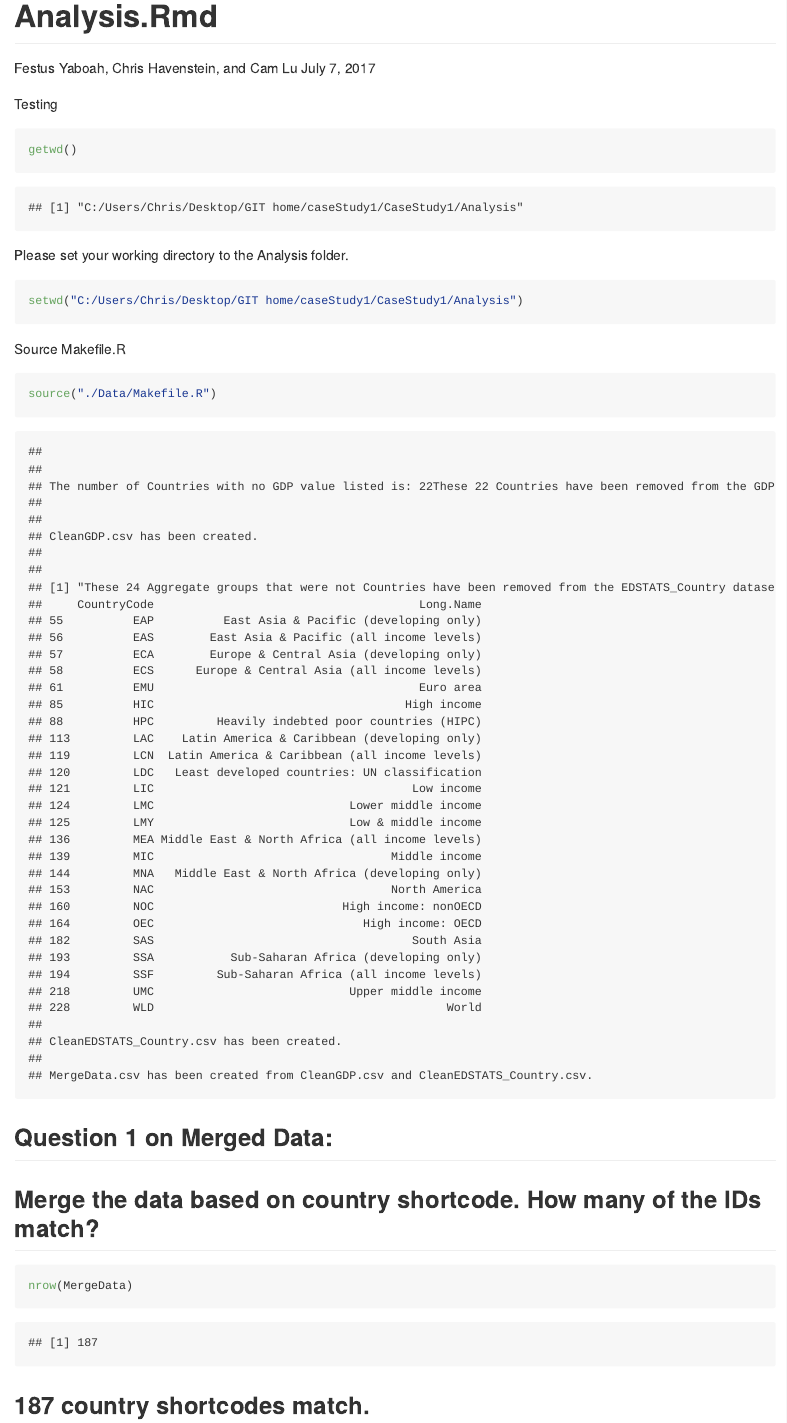
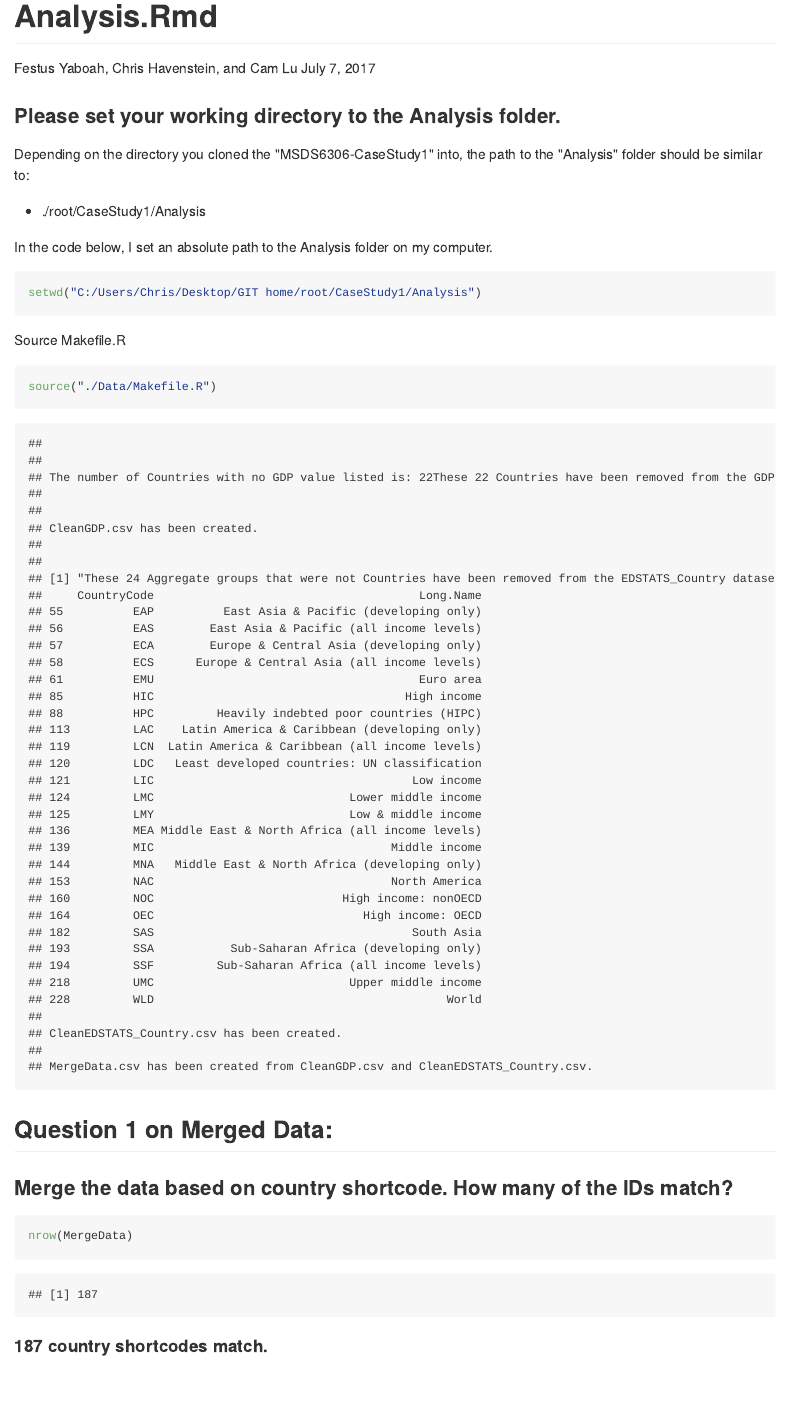
Before and after one commit to chavenstein/MSDS6306-CaseStudy1, an R Markdown document (CaseStudy1/Analysis/Analysis.Rmd): the page in a window 1100 px wide, from its top. The pictures show the output file CaseStudy1/Analysis/Analysis.md that the author committed with the source, drawn offline in the style of GitHub.

Commit message:
These are just updates for readability to Analysis.Rmd and .md

````diff
--- a/CaseStudy1/Analysis/Analysis.Rmd
+++ b/CaseStudy1/Analysis/Analysis.Rmd
@@ -5,16 +5,18 @@ date: "July 7, 2017"
 output: github_document
 ---
 
-Testing
-```{r getwd}
-getwd()
-```
+### Please set your working directory to the Analysis folder.
 
 
-Please set your working directory to the Analysis folder.
+Depending on the directory you cloned the "MSDS6306-CaseStudy1" into, the path to the "Analysis" folder should be similar to:
+
+* ./root/CaseStudy1/Analysis
+
+In the code below, I set an absolute path to the Analysis folder on my computer.
+
 
 ```{r setwd}
-setwd("C:/Users/Chris/Desktop/GIT home/caseStudy1/CaseStudy1/Analysis")
+setwd("C:/Users/Chris/Desktop/GIT home/root/CaseStudy1/Analysis")
 ```
 
 
@@ -26,9 +28,13 @@ source("./Data/Makefile.R")
 ```
 
 
+
 ## Question 1 on Merged Data:
-## Merge the data based on country shortcode. How many of the IDs match?
+
+### Merge the data based on country shortcode. How many of the IDs match?
+
 ```{r CountRows}
 nrow(MergeData)
 ```
-## 187 country shortcodes match.
+
+#### 187 country shortcodes match.
````
Also changed, not shown: CaseStudy1/Analysis/Analysis.md, CaseStudy1/Analysis/Analysis.Rmd (9 more changed lines).
